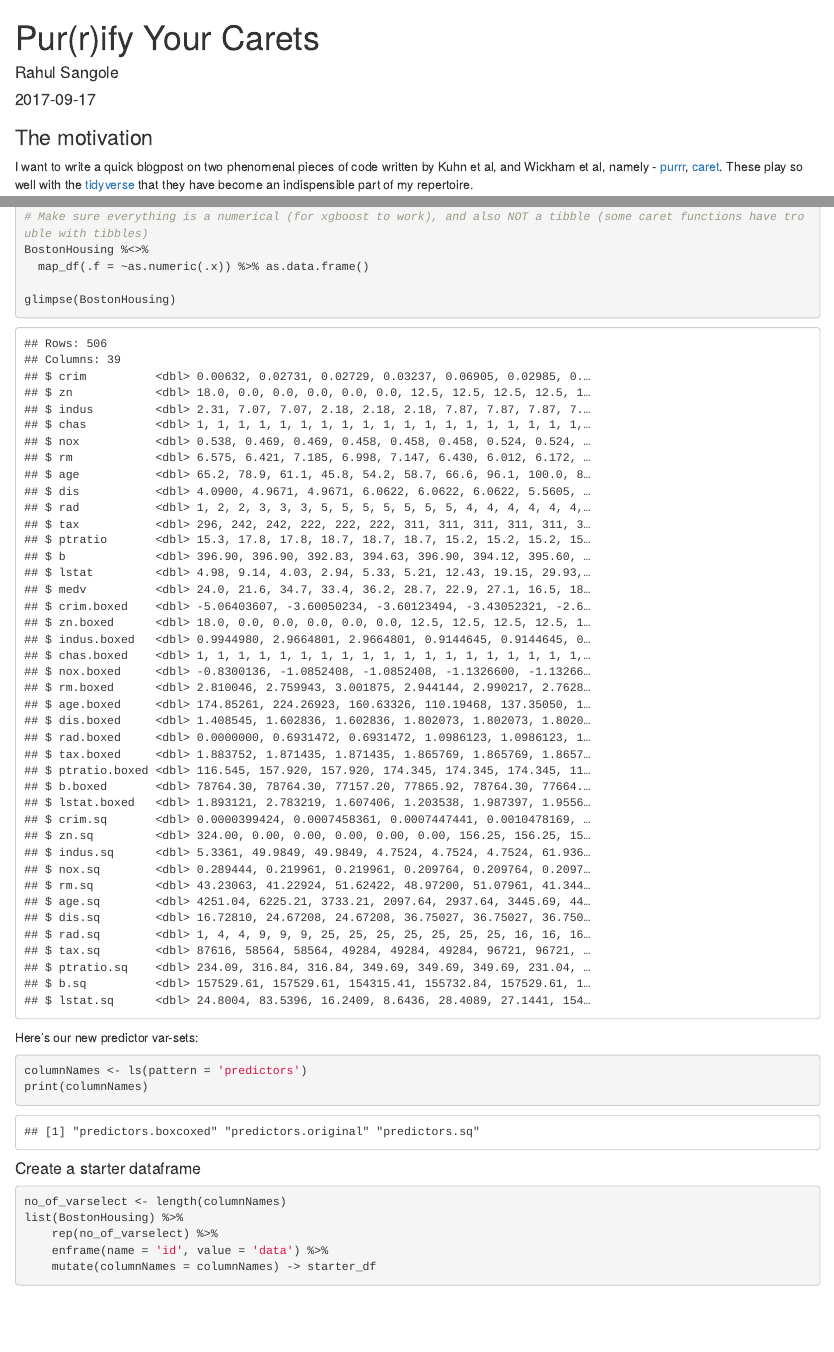
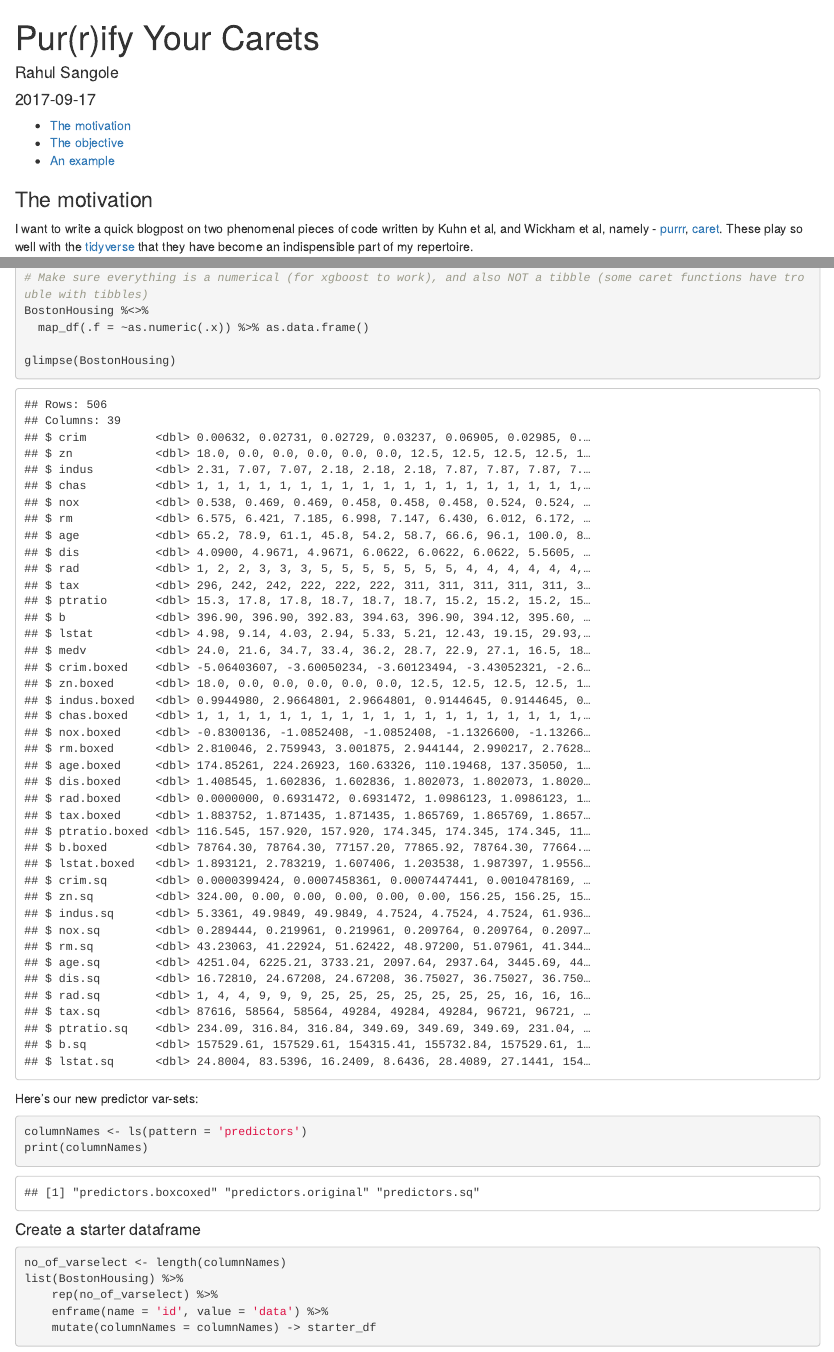
Before and after one commit to rsangole/blog, an R Markdown document (content/post/2017-09-17-pur-r-ify-your-carets.Rmd): the page in a window 1100 px wide, from its top, and a second part further down, joined at a grey line. Rendered offline with R 4.5, knitr and Pandoc, with nearby package versions; code that draws random numbers runs with fixed seeds of ours; some code elsewhere in the file could not run offline.

Commit message:
inserts yaml

```diff
--- a/content/post/2017-09-17-pur-r-ify-your-carets.Rmd
+++ b/content/post/2017-09-17-pur-r-ify-your-carets.Rmd
@@ -9,6 +9,9 @@ tags:
   - R
   - purrr
   - caret
+output:
+  html_document:
+    toc: yes
 ---
 
 
```
